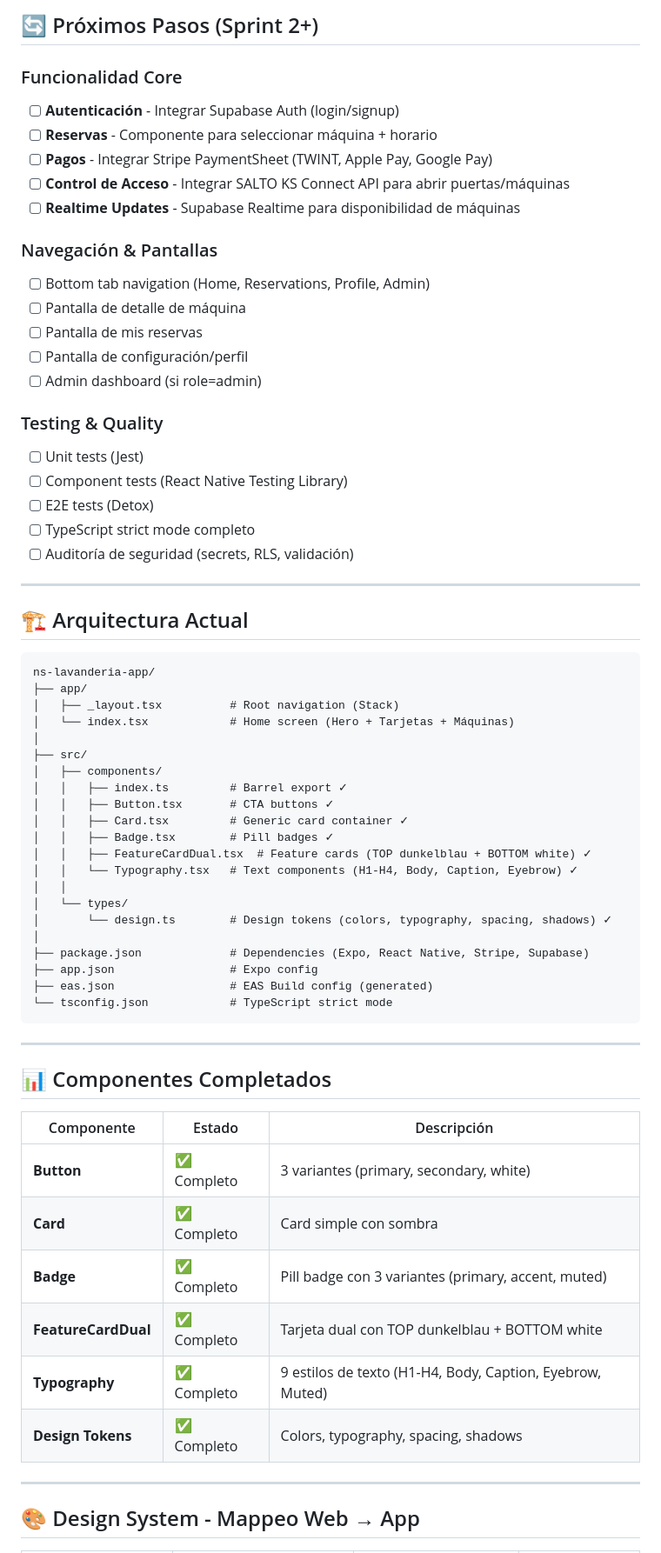
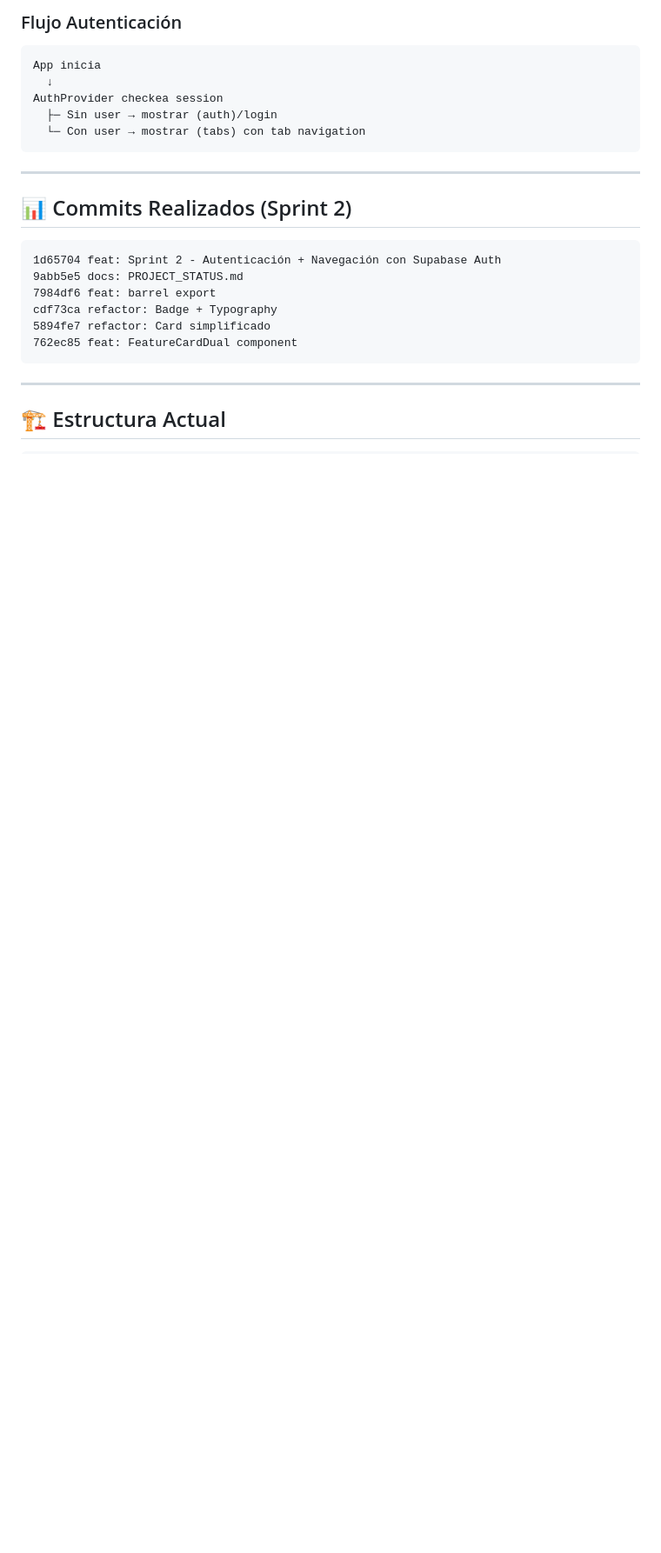
Before and after one commit to elpollo619/ns-lavanderia-app, a Markdown page: PROJECT_STATUS.md, the part around one of its changes. Shown at 87% size. Drawn GitHub-style; blank space fills up the shorter version.

````diff
--- a/PROJECT_STATUS.md
+++ b/PROJECT_STATUS.md
@@ -48,69 +31,27 @@
 
-## 🔄 Próximos Pasos (Sprint 2+)
-
-### Funcionalidad Core
-- [ ] **Autenticación** - Integrar Supabase Auth (login/signup)
-- [ ] **Reservas** - Componente para seleccionar máquina + horario
-- [ ] **Pagos** - Integrar Stripe PaymentSheet (TWINT, Apple Pay, Google Pay)
-- [ ] **Control de Acceso** - Integrar SALTO KS Connect API para abrir puertas/máquinas
-- [ ] **Realtime Updates** - Supabase Realtime para disponibilidad de máquinas
-
-### Navegación & Pantallas
-- [ ] Bottom tab navigation (Home, Reservations, Profile, Admin)
-- [ ] Pantalla de detalle de máquina
-- [ ] Pantalla de mis reservas
-- [ ] Pantalla de configuración/perfil
-- [ ] Admin dashboard (si role=admin)
-
-### Testing & Quality
-- [ ] Unit tests (Jest)
-- [ ] Component tests (React Native Testing Library)
-- [ ] E2E tests (Detox)
-- [ ] TypeScript strict mode completo
-- [ ] Auditoría de seguridad (secrets, RLS, validación)
-
----
-
-## 🏗️ Arquitectura Actual
-
+### Flujo Autenticación
 ```
-ns-lavanderia-app/
-├── app/
-│   ├── _layout.tsx          # Root navigation (Stack)
-│   └── index.tsx            # Home screen (Hero + Tarjetas + Máquinas)
-│
-├── src/
-│   ├── components/
-│   │   ├── index.ts         # Barrel export ✓
-│   │   ├── Button.tsx       # CTA buttons ✓
-│   │   ├── Card.tsx         # Generic card container ✓
-│   │   ├── Badge.tsx        # Pill badges ✓
-│   │   ├── FeatureCardDual.tsx  # Feature cards (TOP dunkelblau + BOTTOM white) ✓
-│   │   └── Typography.tsx   # Text components (H1-H4, Body, Caption, Eyebrow) ✓
-│   │
-│   └── types/
-│       └── design.ts        # Design tokens (colors, typography, spacing, shadows) ✓
-│
-├── package.json             # Dependencies (Expo, React Native, Stripe, Supabase)
-├── app.json                 # Expo config
-├── eas.json                 # EAS Build config (generated)
-└── tsconfig.json            # TypeScript strict mode
+App inicia
+  ↓
+AuthProvider checkea session
+  ├─ Sin user → mostrar (auth)/login
+  └─ Con user → mostrar (tabs) con tab navigation
 ```
 
 ---
 
-## 📊 Componentes Completados
+## 📊 Commits Realizados (Sprint 2)
 
-| Componente | Estado | Descripción |
-|-----------|--------|-------------|
-| **Button** | ✅ Completo | 3 variantes (primary, secondary, white) |
-| **Card** | ✅ Completo | Card simple con sombra |
-| **Badge** | ✅ Completo | Pill badge con 3 variantes (primary, accent, muted) |
-| **FeatureCardDual** | ✅ Completo | Tarjeta dual con TOP dunkelblau + BOTTOM white |
-| **Typography** | ✅ Completo | 9 estilos de texto (H1-H4, Body, Caption, Eyebrow, Muted) |
-| **Design Tokens** | ✅ Completo | Colors, typography, spacing, shadows |
+```
+1d65704 feat: Sprint 2 - Autenticación + Navegación con Supabase Auth
+9abb5e5 docs: PROJECT_STATUS.md
+7984df6 feat: barrel export
+cdf73ca refactor: Badge + Typography
+5894fe7 refactor: Card simplificado
+762ec85 feat: FeatureCardDual component
+```
 
 ---
 
-## 🎨 Design System - Mappeo Web → App
+## 🏗️ Estructura Actual
 
````
Also changed, not shown: other parts of PROJECT_STATUS.md (+98 -74 lines).
